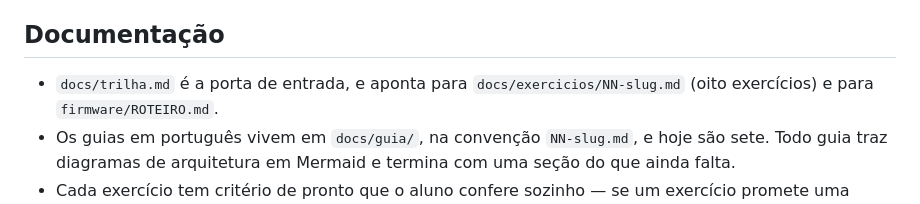
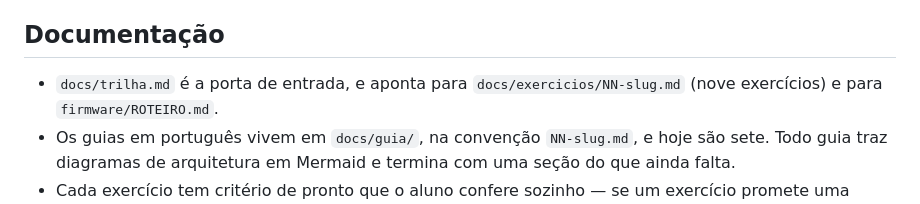
Before and after one commit to lacouth/meliponet, a Markdown page: CLAUDE.md, the part around the change. Rendered like a GitHub page.

Commit message:
docs: o CLAUDE.md passa a contar os nove exercicios da trilha
A trilha tem nove exercicios desde 2c156a4, quando o do CSV virou dois; o
CLAUDE.md ainda dizia oito.

Co-Authored-By: Claude Opus 5.5 <noreply@anthropic.com>

```diff
--- a/CLAUDE.md
+++ b/CLAUDE.md
@@ -87,7 +87,7 @@ O espelho do `./verificar` é `.github/workflows/ci.yml`: mudou um, mude o outro
 
 ## Documentação
 
-- `docs/trilha.md` é a porta de entrada, e aponta para `docs/exercicios/NN-slug.md` (oito
+- `docs/trilha.md` é a porta de entrada, e aponta para `docs/exercicios/NN-slug.md` (nove
   exercícios) e para `firmware/ROTEIRO.md`.
 - Os guias em português vivem em `docs/guia/`, na convenção `NN-slug.md`, e hoje são sete.
   Todo guia traz diagramas de arquitetura em Mermaid e termina com uma seção do que ainda
```
